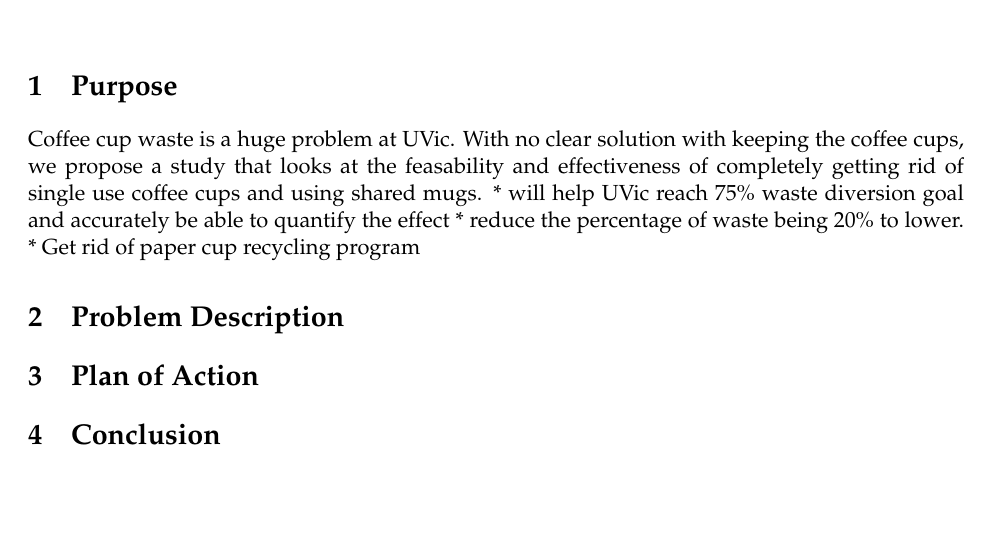
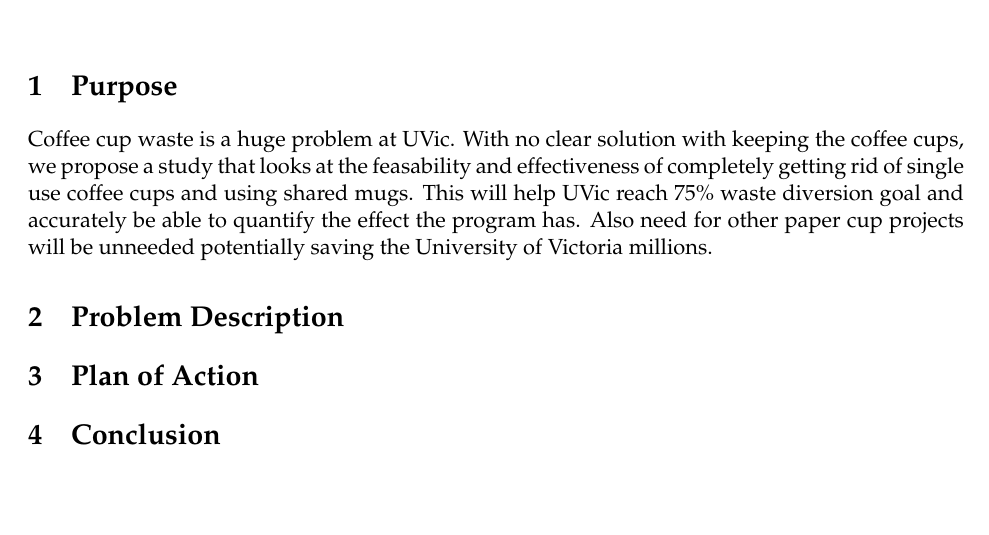
Before and after one commit to otonnesen/Paper-Cup-Proposal, a LaTeX document (Proposal.tex): part of the page, cut so that both start at the same text. Compiled offline with pdfLaTeX.

Commit message:
rewrote the purpose

```diff
--- a/Proposal.tex
+++ b/Proposal.tex
@@ -45,10 +45,12 @@
 %----------------------------------------------------------------------------------------
 
 \section {Purpose}
-Coffee cup waste is a huge problem at UVic. With no clear solution with keeping the coffee cups, we propose a study that looks at the feasability and effectiveness of completely getting rid of single use coffee cups and using shared mugs.
-* will help UVic reach 75\% waste diversion goal and accurately be able to quantify the effect
-* reduce the percentage of waste being 20\% to lower.
-* Get rid of paper cup recycling program
+Coffee cup waste is a huge problem at UVic. With no clear solution with keeping the coffee cups, we
+propose a study that looks at the feasability and effectiveness of completely getting rid of single
+use coffee cups and using shared mugs. This will help UVic reach 75\% waste diversion goal and
+accurately be able to quantify the effect the program has. Also need for other paper cup projects
+will be unneeded potentially saving the University of Victoria millions.
+
 \section {Problem Description}
 
 \section {Plan of Action}
```
